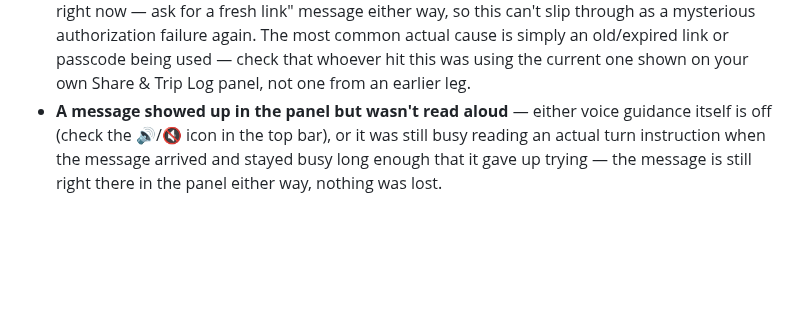
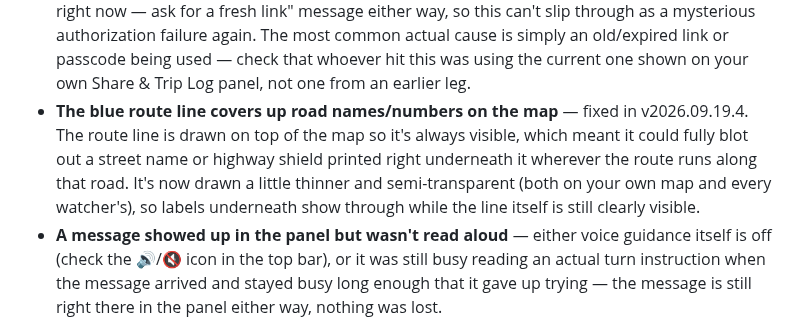
Before and after one commit to bjxyoung-githb/RoadTripNav, a Markdown page: README.md, the part around the change. Rendered like a GitHub page; blank space fills up the shorter version.

Commit message:
blue route line was covering the road name and numbers
Updated README to reflect changes in route line visibility and trip tracking behavior.

```diff
--- a/README.md
+++ b/README.md
@@ -765,6 +765,13 @@ avoids that.
   is simply an old/expired link or passcode being used — check that whoever
   hit this was using the current one shown on your own Share & Trip Log
   panel, not one from an earlier leg.
+- **The blue route line covers up road names/numbers on the map** — fixed in
+  v2026.09.19.4. The route line is drawn on top of the map so it's always
+  visible, which meant it could fully blot out a street name or highway
+  shield printed right underneath it wherever the route runs along that
+  road. It's now drawn a little thinner and semi-transparent (both on your
+  own map and every watcher's), so labels underneath show through while the
+  line itself is still clearly visible.
 - **A message showed up in the panel but wasn't read aloud** — either voice
   guidance itself is off (check the 🔊/🔇 icon in the top bar), or it was
   still busy reading an actual turn instruction when the message arrived
```
